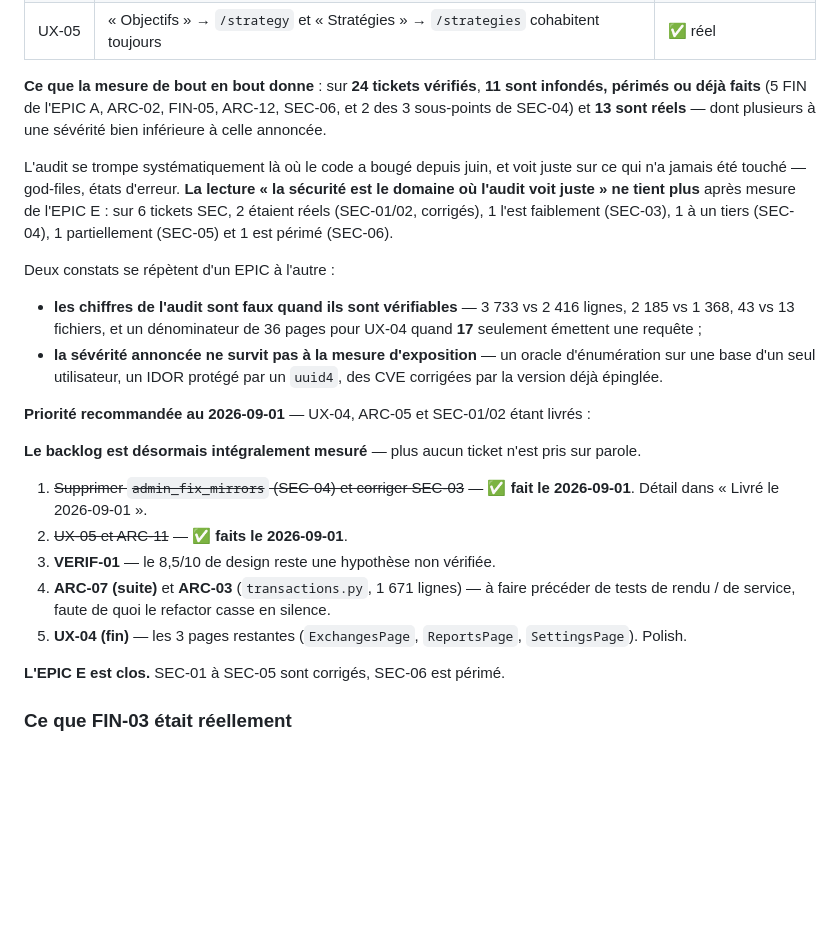
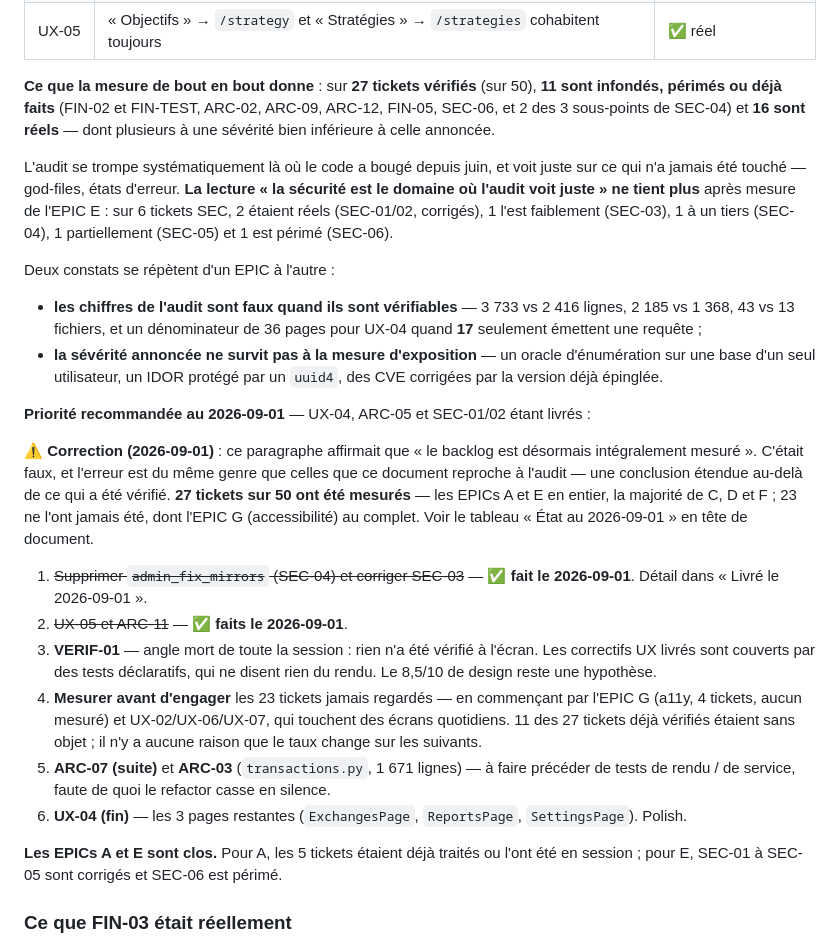
Before and after one commit to Loannb8733/InvestAI, a Markdown page: docs/audit/BACKLOG.md, the part around one of its changes. Rendered like a GitHub page; blank space fills up the shorter version.

```diff
--- a/docs/audit/BACKLOG.md
+++ b/docs/audit/BACKLOG.md
@@ -257,10 +290,10 @@ version (incompatibilité passlib / bcrypt ≥ 4.1) n'existe pas ici. Rounds à
 | UX-08 | 48 fichiers à spinner contre 19 à skeleton | ✅ réel |
 | UX-05 | « Objectifs » → `/strategy` et « Stratégies » → `/strategies` cohabitent toujours | ✅ réel |
 
-**Ce que la mesure de bout en bout donne** : sur **24 tickets vérifiés**, **11 sont
-infondés, périmés ou déjà faits** (5 FIN de l'EPIC A, ARC-02, FIN-05, ARC-12, SEC-06, et
-2 des 3 sous-points de SEC-04) et **13 sont réels** — dont plusieurs à une sévérité bien
-inférieure à celle annoncée.
+**Ce que la mesure de bout en bout donne** : sur **27 tickets vérifiés** (sur 50), **11
+sont infondés, périmés ou déjà faits** (FIN-02 et FIN-TEST, ARC-02, ARC-09, ARC-12,
+FIN-05, SEC-06, et 2 des 3 sous-points de SEC-04) et **16 sont réels** — dont plusieurs à
+une sévérité bien inférieure à celle annoncée.
 
 L'audit se trompe systématiquement là où le code a bougé depuis juin, et voit juste sur ce
 qui n'a jamais été touché — god-files, états d'erreur. **La lecture « la sécurité est le
@@ -278,19 +311,30 @@ Deux constats se répètent d'un EPIC à l'autre :
 
 **Priorité recommandée au 2026-09-01** — UX-04, ARC-05 et SEC-01/02 étant livrés :
 
-**Le backlog est désormais intégralement mesuré** — plus aucun ticket n'est pris sur
-parole.
+⚠️ **Correction (2026-09-01)** : ce paragraphe affirmait que « le backlog est désormais
+intégralement mesuré ». C'était faux, et l'erreur est du même genre que celles que ce
+document reproche à l'audit — une conclusion étendue au-delà de ce qui a été vérifié.
+**27 tickets sur 50 ont été mesurés** — les EPICs A et E en entier, la majorité de C, D
+et F ; 23 ne l'ont jamais été, dont l'EPIC G (accessibilité) au complet. Voir le tableau
+« État au 2026-09-01 » en tête de document.
 
 1. ~~Supprimer `admin_fix_mirrors` (SEC-04) et corriger SEC-03~~ — ✅ **fait le
    2026-09-01**. Détail dans « Livré le 2026-09-01 ».
 2. ~~UX-05 et ARC-11~~ — ✅ **faits le 2026-09-01**.
-3. **VERIF-01** — le 8,5/10 de design reste une hypothèse non vérifiée.
-4. **ARC-07 (suite)** et **ARC-03** (`transactions.py`, 1 671 lignes) — à faire précéder
+3. **VERIF-01** — angle mort de toute la session : rien n'a été vérifié à l'écran. Les
+   correctifs UX livrés sont couverts par des tests déclaratifs, qui ne disent rien du
+   rendu. Le 8,5/10 de design reste une hypothèse.
+4. **Mesurer avant d'engager** les 23 tickets jamais regardés — en commençant par
+   l'EPIC G (a11y, 4 tickets, aucun mesuré) et UX-02/UX-06/UX-07, qui touchent des
+   écrans quotidiens. 11 des 27 tickets déjà vérifiés étaient sans objet ; il n'y a
+   aucune raison que le taux change sur les suivants.
+5. **ARC-07 (suite)** et **ARC-03** (`transactions.py`, 1 671 lignes) — à faire précéder
    de tests de rendu / de service, faute de quoi le refactor casse en silence.
-5. **UX-04 (fin)** — les 3 pages restantes (`ExchangesPage`, `ReportsPage`,
+6. **UX-04 (fin)** — les 3 pages restantes (`ExchangesPage`, `ReportsPage`,
    `SettingsPage`). Polish.
 
-**L'EPIC E est clos.** SEC-01 à SEC-05 sont corrigés, SEC-06 est périmé.
+**Les EPICs A et E sont clos.** Pour A, les 5 tickets étaient déjà traités ou l'ont été
+en session ; pour E, SEC-01 à SEC-05 sont corrigés et SEC-06 est périmé.
 
 ### Ce que FIN-03 était réellement
 
```
Also changed, not shown: other parts of docs/audit/BACKLOG.md (+33 -0 lines).
